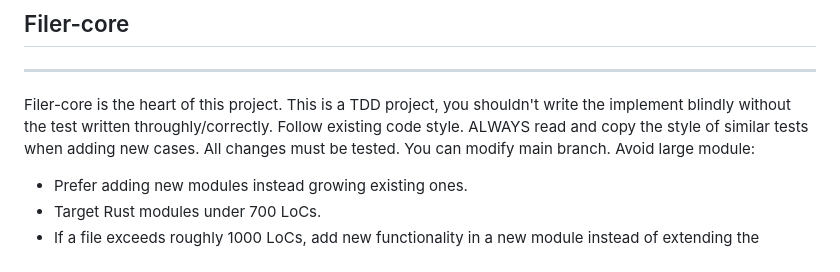
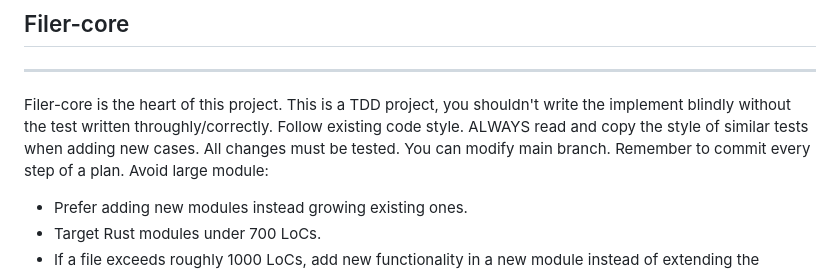
Before and after one commit to NgTHung/Filer, a Markdown page: AGENTS.md, the part around the change. Drawn GitHub-style.

Commit message:
docs: update AGENTS.md to be more suitable for the current workflow

```diff
--- a/AGENTS.md
+++ b/AGENTS.md
@@ -22,6 +22,7 @@ This is a TDD project, you shouldn't write the implement blindly without the tes
 Follow existing code style. ALWAYS read and copy the style of similar tests when adding new cases.
 All changes must be tested.
 You can modify main branch.
+Remember to commit every step of a plan.
 Avoid large module:
 - Prefer adding new modules instead growing existing ones.
 - Target Rust modules under 700 LoCs.
```
